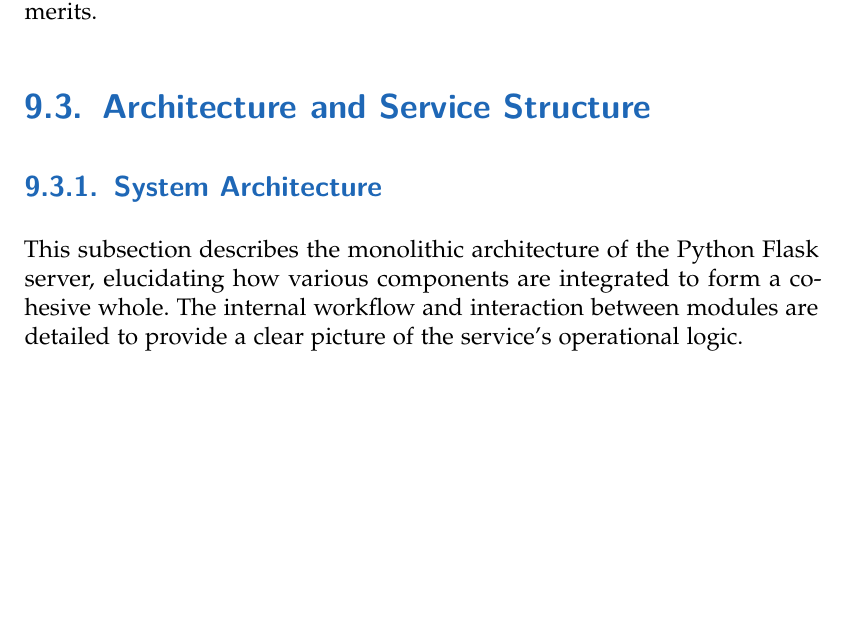
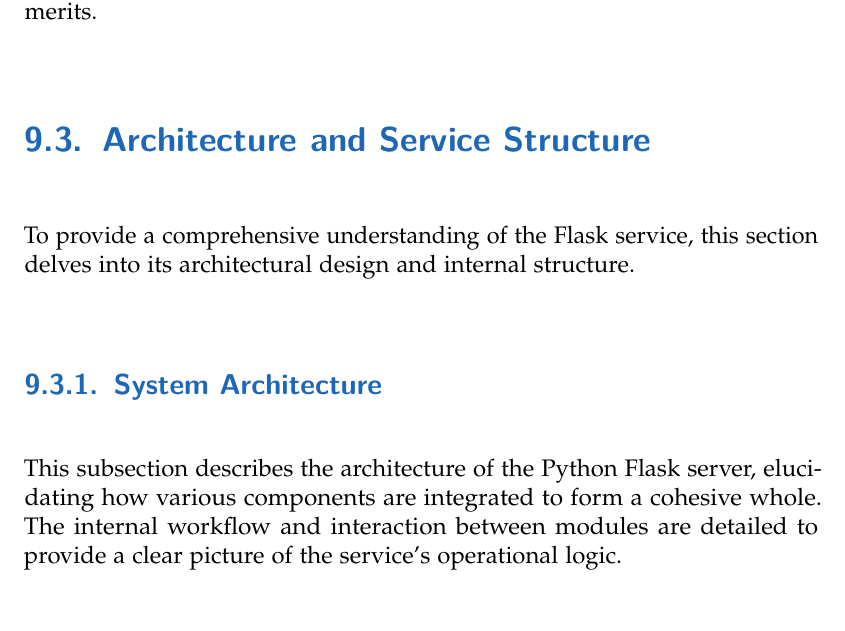
Before and after one commit to Luna-Schaetzle/Diploma-thesis-document, a LaTeX thesis (main.tex, which reads content/Hosted_Flask_Service.tex): part of page 84 of 139, cut so that both start at the same text, the shorter picture padded with empty space. Compiled offline with pdfLaTeX.

Commit message:
Hosted Flask Service

```diff
--- a/content/Hosted_Flask_Service.tex
+++ b/content/Hosted_Flask_Service.tex
@@ -25,11 +26,15 @@ A self-hosted service confers a multitude of benefits relative to externally man
 \end{itemize}
 Collectively, these factors validate the strategic decision to pursue a self-hosted approach, underscoring its technical, operational, and regulatory merits.
 
+% ***************************************************
+
 \section{Architecture and Service Structure}
+
+To provide a comprehensive understanding of the Flask service, this section delves into its architectural design and internal structure.
 
 \subsection{System Architecture}
 
-This subsection describes the monolithic architecture of the Python Flask server, elucidating how various components are integrated to form a cohesive whole. The internal workflow and interaction between modules are detailed to provide a clear picture of the service's operational logic.
+This subsection describes the architecture of the Python Flask server, elucidating how various components are integrated to form a cohesive whole. The internal workflow and interaction between modules are detailed to provide a clear picture of the service's operational logic.
 
 \subsection{Modularity and Extensibility}
 
@@ -40,4 +46,5 @@ An emphasis is placed on the modular design of the service, which facilitates ma
 This subsection explains the intrinsic capabilities of Flask, such as request routing, templating, and middleware support. It illustrates how these features are employed to manage web requests and responses within the service.
+
 \subsection{Rationale for Selecting Flask}
 A critical discussion is presented on why Flask was chosen for the project. Key factors include its simplicity, extensive documentation, and robust community support, which collectively make it an ideal framework for rapid development and prototyping.
 
```
Also changed, not shown: content/Hosted_Flask_Service.tex (4 more changed lines).
